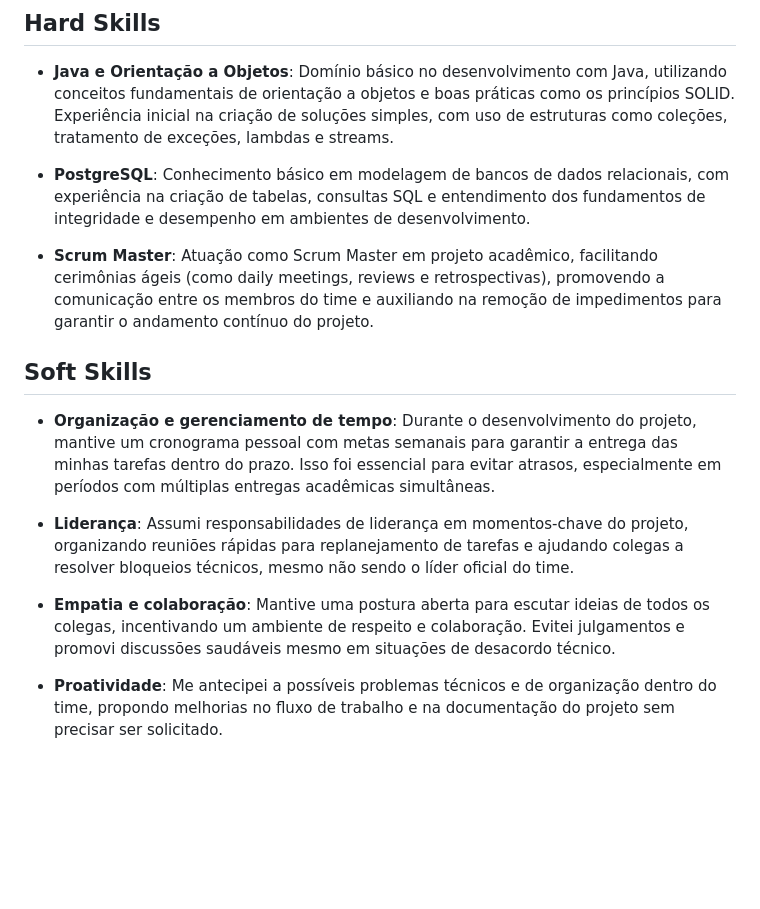
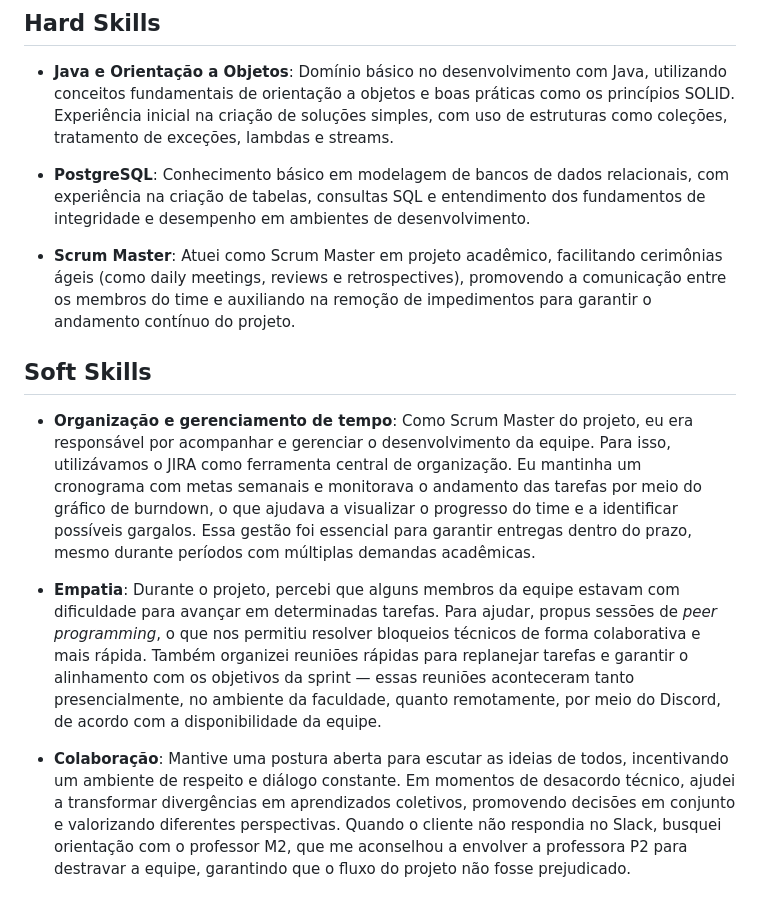
Before and after one commit to TiagoTReis/bertoti, a Markdown page: metodologia/README.md, the part around the change. GitHub-like rendering; blank space fills up the shorter version.

Commit message:
docs/Update README.md

```diff
--- a/metodologia/README.md
+++ b/metodologia/README.md
@@ -60,14 +60,13 @@ No primeiro semestre de 2025, participei do desenvolvimento de um sistema de con
 
 - **PostgreSQL**: Conhecimento básico em modelagem de bancos de dados relacionais, com experiência na criação de tabelas, consultas SQL e entendimento dos fundamentos de integridade e desempenho em ambientes de desenvolvimento.
 
-- **Scrum Master**: Atuação como Scrum Master em projeto acadêmico, facilitando cerimônias ágeis (como daily meetings, reviews e retrospectivas), promovendo a comunicação entre os membros do time e auxiliando na remoção de impedimentos para garantir o andamento contínuo do projeto.
+- **Scrum Master**: Atuei como Scrum Master em projeto acadêmico, facilitando cerimônias ágeis (como daily meetings, reviews e retrospectives), promovendo a comunicação entre os membros do time e auxiliando na remoção de impedimentos para garantir o andamento contínuo do projeto.
 
 ## Soft Skills
 
-- **Organização e gerenciamento de tempo**: Durante o desenvolvimento do projeto, mantive um cronograma pessoal com metas semanais para garantir a entrega das minhas tarefas dentro do prazo. Isso foi essencial para evitar atrasos, especialmente em períodos com múltiplas entregas acadêmicas simultâneas.
+- **Organização e gerenciamento de tempo**: Como Scrum Master do projeto, eu era responsável por acompanhar e gerenciar o desenvolvimento da equipe. Para isso, utilizávamos o JIRA como ferramenta central de organização. Eu mantinha um cronograma com metas semanais e monitorava o andamento das tarefas por meio do gráfico de burndown, o que ajudava a visualizar o progresso do time e a identificar possíveis gargalos. Essa gestão foi essencial para garantir entregas dentro do prazo, mesmo durante períodos com múltiplas demandas acadêmicas.
 
-- **Liderança**: Assumi responsabilidades de liderança em momentos-chave do projeto, organizando reuniões rápidas para replanejamento de tarefas e ajudando colegas a resolver bloqueios técnicos, mesmo não sendo o líder oficial do time.
+- **Empatia**: Durante o projeto, percebi que alguns membros da equipe estavam com dificuldade para avançar em determinadas tarefas. Para ajudar, propus sessões de *peer programming*, o que nos permitiu resolver bloqueios técnicos de forma colaborativa e mais rápida. Também organizei reuniões rápidas para replanejar tarefas e garantir o alinhamento com os objetivos da sprint — essas reuniões aconteceram tanto presencialmente, no ambiente da faculdade, quanto remotamente, por meio do Discord, de acordo com a disponibilidade da equipe.
 
-- **Empatia e colaboração**: Mantive uma postura aberta para escutar ideias de todos os colegas, incentivando um ambiente de respeito e colaboração. Evitei julgamentos e promovi discussões saudáveis mesmo em situações de desacordo técnico.
 
-- **Proatividade**: Me antecipei a possíveis problemas técnicos e de organização dentro do time, propondo melhorias no fluxo de trabalho e na documentação do projeto sem precisar ser solicitado.
+- **Colaboração**: Mantive uma postura aberta para escutar as ideias de todos, incentivando um ambiente de respeito e diálogo constante. Em momentos de desacordo técnico, ajudei a transformar divergências em aprendizados coletivos, promovendo decisões em conjunto e valorizando diferentes perspectivas. Quando o cliente não respondia no Slack, busquei orientação com o professor M2, que me aconselhou a envolver a professora P2 para destravar a equipe, garantindo que o fluxo do projeto não fosse prejudicado.
```
